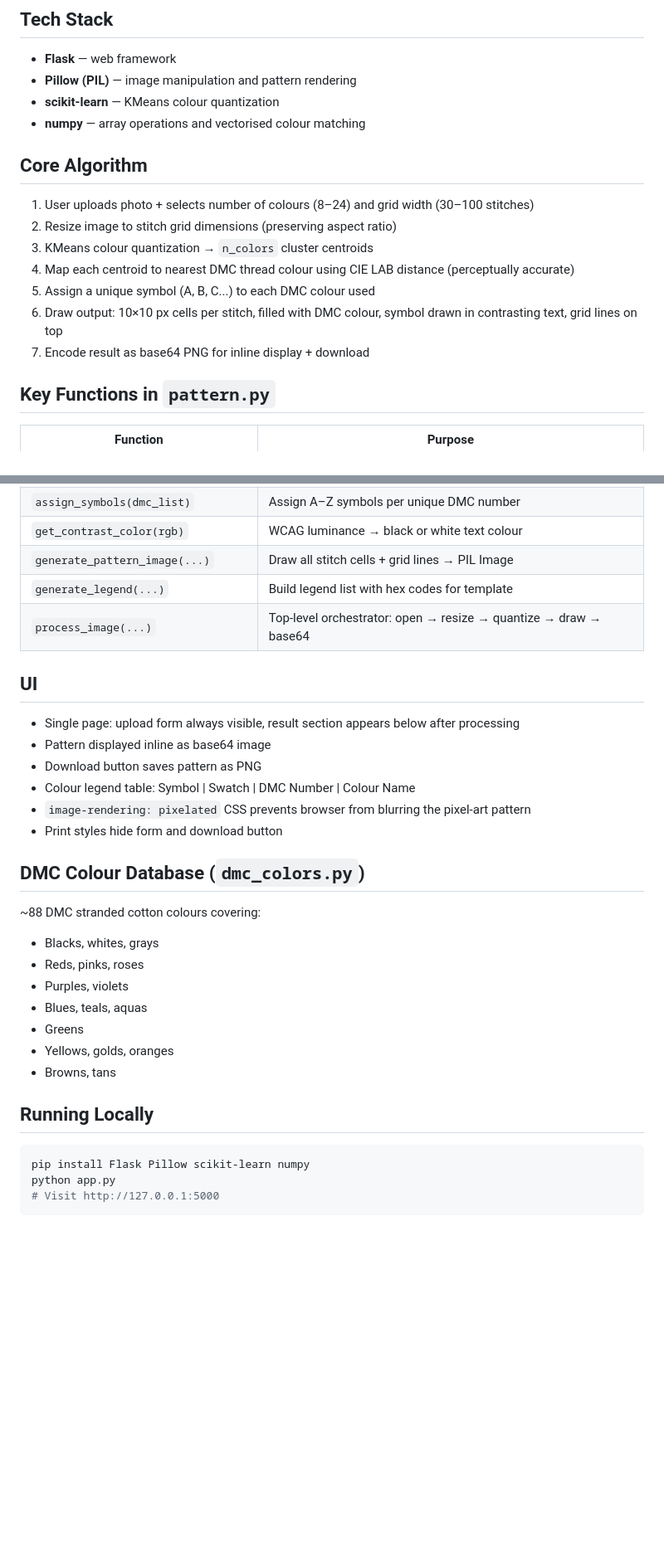
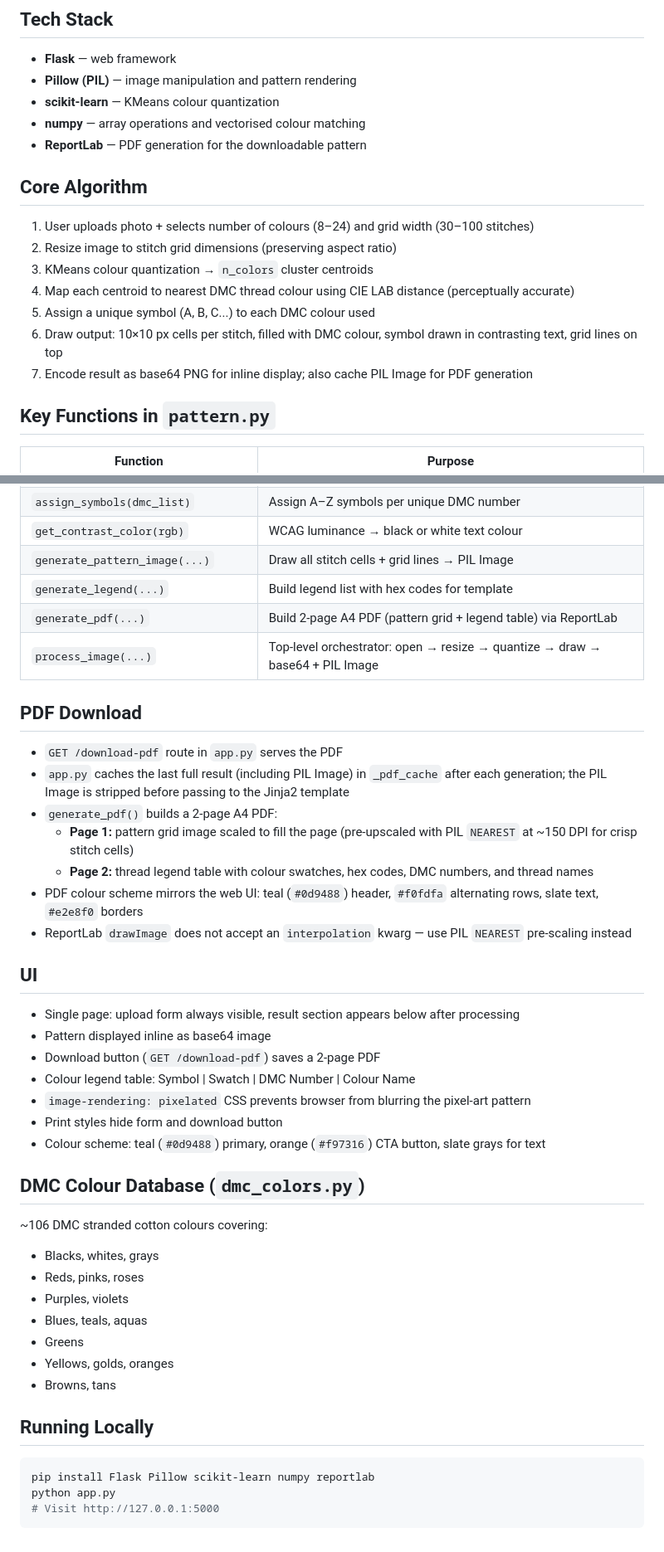
Before and after one commit to Steph12321/cross-stitch-generator, a Markdown page: CLAUDE.md, 2 parts joined by grey strips. Shown at 83% size. GitHub-like rendering; blank space fills up the shorter version.

Commit message:
PDF and supporting files updated

````diff
--- a/CLAUDE.md
+++ b/CLAUDE.md
@@ -24,6 +24,7 @@ No file writes to disk — uploaded images and generated patterns are handled in
 - **Pillow (PIL)** — image manipulation and pattern rendering
 - **scikit-learn** — KMeans colour quantization
 - **numpy** — array operations and vectorised colour matching
+- **ReportLab** — PDF generation for the downloadable pattern
 
 ## Core Algorithm
 1. User uploads photo + selects number of colours (8–24) and grid width (30–100 stitches)
@@ -32,7 +33,7 @@ No file writes to disk — uploaded images and generated patterns are handled in
 4. Map each centroid to nearest DMC thread colour using CIE LAB distance (perceptually accurate)
 5. Assign a unique symbol (A, B, C...) to each DMC colour used
 6. Draw output: 10×10 px cells per stitch, filled with DMC colour, symbol drawn in contrasting text, grid lines on top
-7. Encode result as base64 PNG for inline display + download
+7. Encode result as base64 PNG for inline display; also cache PIL Image for PDF generation
 
 ## Key Functions in `pattern.py`
 | Function | Purpose |
@@ -46,18 +47,29 @@ No file writes to disk — uploaded images and generated patterns are handled in
 | `get_contrast_color(rgb)` | WCAG luminance → black or white text colour |
 | `generate_pattern_image(...)` | Draw all stitch cells + grid lines → PIL Image |
 | `generate_legend(...)` | Build legend list with hex codes for template |
-| `process_image(...)` | Top-level orchestrator: open → resize → quantize → draw → base64 |
+| `generate_pdf(...)` | Build 2-page A4 PDF (pattern grid + legend table) via ReportLab |
+| `process_image(...)` | Top-level orchestrator: open → resize → quantize → draw → base64 + PIL Image |
+
+## PDF Download
+- `GET /download-pdf` route in `app.py` serves the PDF
+- `app.py` caches the last full result (including PIL Image) in `_pdf_cache` after each generation; the PIL Image is stripped before passing to the Jinja2 template
+- `generate_pdf()` builds a 2-page A4 PDF:
+  - **Page 1:** pattern grid image scaled to fill the page (pre-upscaled with PIL `NEAREST` at ~150 DPI for crisp stitch cells)
+  - **Page 2:** thread legend table with colour swatches, hex codes, DMC numbers, and thread names
+- PDF colour scheme mirrors the web UI: teal (`#0d9488`) header, `#f0fdfa` alternating rows, slate text, `#e2e8f0` borders
+- ReportLab `drawImage` does not accept an `interpolation` kwarg — use PIL `NEAREST` pre-scaling instead
 
 ## UI
 - Single page: upload form always visible, result section appears below after processing
 - Pattern displayed inline as base64 image
-- Download button saves pattern as PNG
+- Download button (`GET /download-pdf`) saves a 2-page PDF
 - Colour legend table: Symbol | Swatch | DMC Number | Colour Name
 - `image-rendering: pixelated` CSS prevents browser from blurring the pixel-art pattern
 - Print styles hide form and download button
+- Colour scheme: teal (`#0d9488`) primary, orange (`#f97316`) CTA button, slate grays for text
 
 ## DMC Colour Database (`dmc_colors.py`)
-~88 DMC stranded cotton colours covering:
+~106 DMC stranded cotton colours covering:
 - Blacks, whites, grays
 - Reds, pinks, roses
 - Purples, violets
@@ -68,7 +80,7 @@ No file writes to disk — uploaded images and generated patterns are handled in
 
 ## Running Locally
 ```bash
-pip install Flask Pillow scikit-learn numpy
+pip install Flask Pillow scikit-learn numpy reportlab
 python app.py
 # Visit http://127.0.0.1:5000
 ```
````
Also changed, not shown: other parts of CLAUDE.md (+1 -1 lines).
